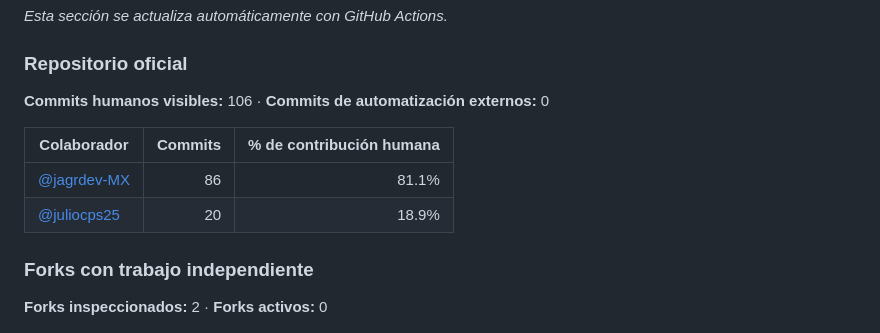
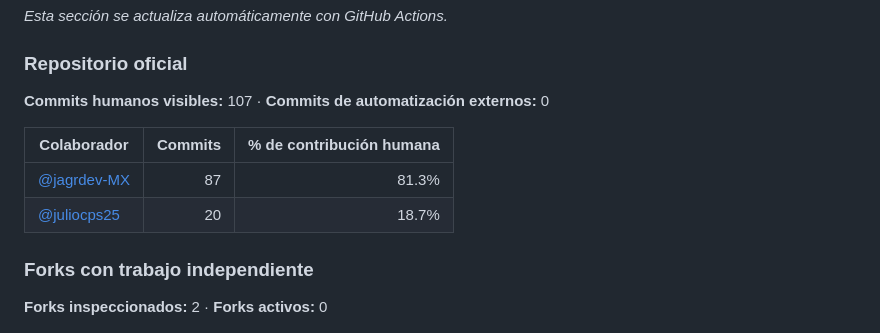
Before and after one commit to jagrdev-MX/FridaMusic_OF, a Markdown page: README.md, the part around the change. GitHub-like rendering.

Commit message:
docs: actualizar métricas automáticas de contribución (#11)
Co-authored-by: github-actions[bot] <41898282+github-actions[bot]@users.noreply.github.com>

```diff
--- a/README.md
+++ b/README.md
@@ -303,12 +303,12 @@ _Esta sección se actualiza automáticamente con GitHub Actions._
 
 ### Repositorio oficial
 
-**Commits humanos visibles:** 106 · **Commits de automatización externos:** 0
+**Commits humanos visibles:** 107 · **Commits de automatización externos:** 0
 
 | Colaborador | Commits | % de contribución humana |
 | --- | ---: | ---: |
-| [@jagrdev-MX](https://github.com/jagrdev-MX) | 86 | 81.1% |
-| [@juliocps25](https://github.com/juliocps25) | 20 | 18.9% |
+| [@jagrdev-MX](https://github.com/jagrdev-MX) | 87 | 81.3% |
+| [@juliocps25](https://github.com/juliocps25) | 20 | 18.7% |
 
 ### Forks con trabajo independiente
 
```
